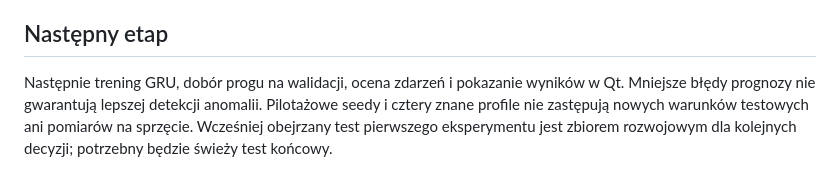
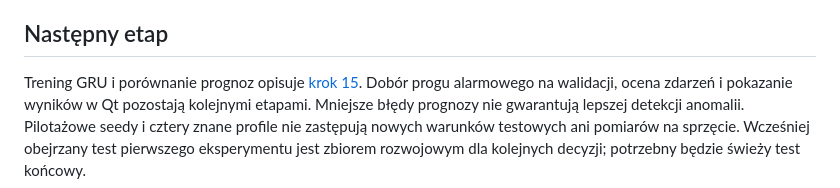
Before and after one commit to raaddi/edgeguard-iot, a Markdown page: docs/step-14-gate-sequences.md, the part around the change. GitHub-like rendering.

```diff
--- a/docs/step-14-gate-sequences.md
+++ b/docs/step-14-gate-sequences.md
@@ -108,8 +108,9 @@ ostatniego wejścia jest błędem; duży udział bezruchu może dawać pozornie
 
 ## Następny etap
 
-Następnie trening GRU, dobór progu na walidacji, ocena zdarzeń i pokazanie
-wyników w Qt. Mniejsze błędy prognozy nie gwarantują lepszej detekcji anomalii.
+Trening GRU i porównanie prognoz opisuje [krok 15](step-15-first-gru.md).
+Dobór progu alarmowego na walidacji, ocena zdarzeń i pokazanie wyników w Qt
+pozostają kolejnymi etapami. Mniejsze błędy prognozy nie gwarantują lepszej detekcji anomalii.
 Pilotażowe seedy i cztery znane profile nie zastępują nowych warunków testowych
 ani pomiarów na sprzęcie. Wcześniej obejrzany test pierwszego eksperymentu jest
 zbiorem rozwojowym dla kolejnych decyzji; potrzebny będzie świeży test końcowy.
```
Also changed, not shown: docs/results/gru-pilot-20260930.md (added, +66 -0 lines), docs/step-15-first-gru.md (+3 -0 lines).
